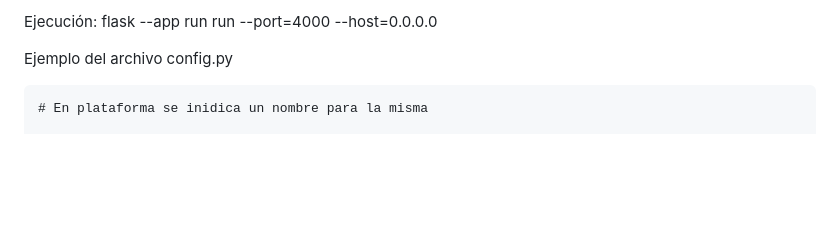
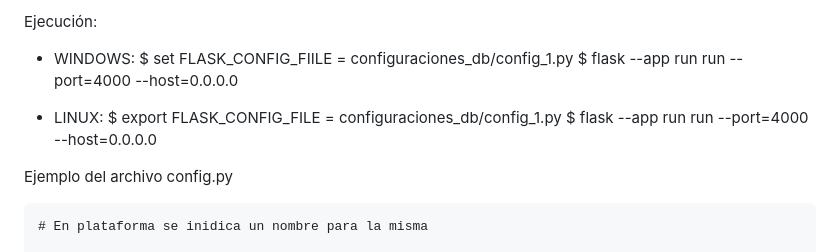
Before and after one commit to RodrigoRiveraRico/WebPruebaShowVariables, a Markdown page: README.md, the part around the change. Drawn GitHub-style; blank space fills up the shorter version.

Commit message:
Indicaciones de ejecución en el readme

```diff
--- a/README.md
+++ b/README.md
@@ -1,4 +1,11 @@
-Ejecución: flask --app run run --port=4000 --host=0.0.0.0
+Ejecución:
+- WINDOWS:
+$ set FLASK_CONFIG_FIILE = configuraciones_db/config_1.py
+$ flask --app run run --port=4000 --host=0.0.0.0
+
+- LINUX:
+$ export FLASK_CONFIG_FILE = configuraciones_db/config_1.py
+$ flask --app run run --port=4000 --host=0.0.0.0
 
 Ejemplo del archivo config.py
 
```
